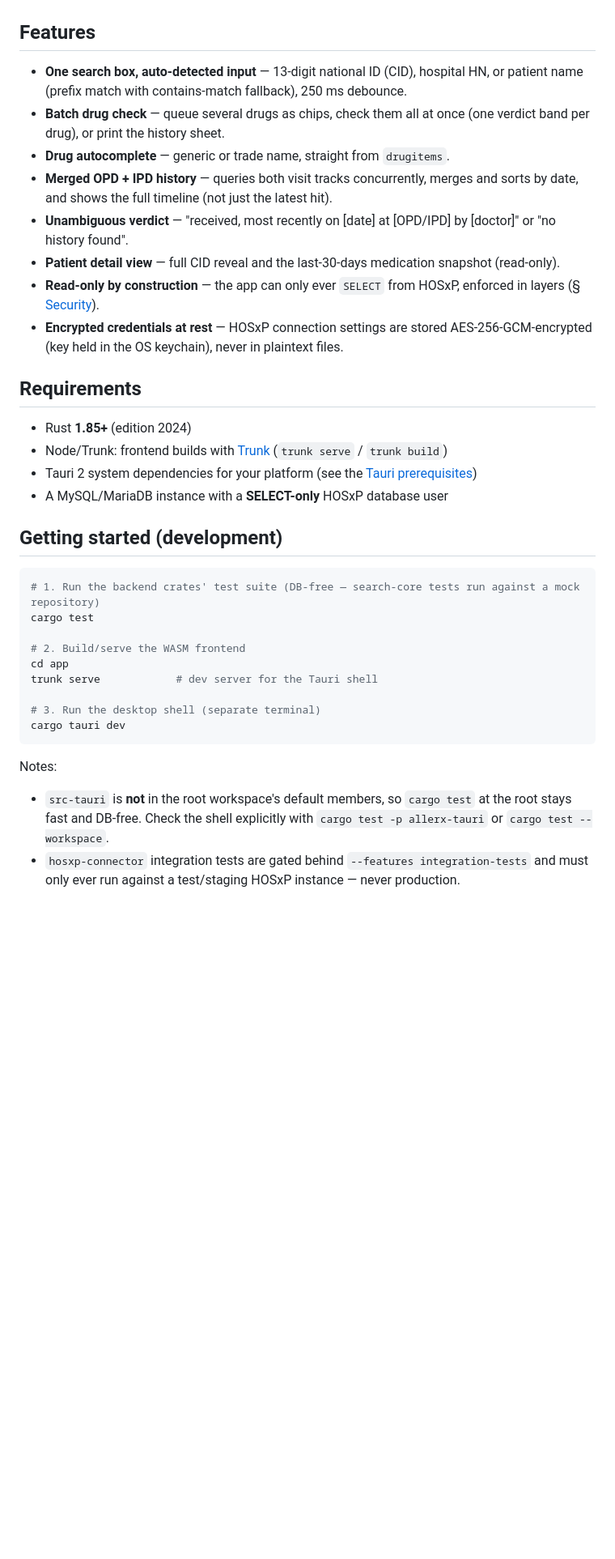
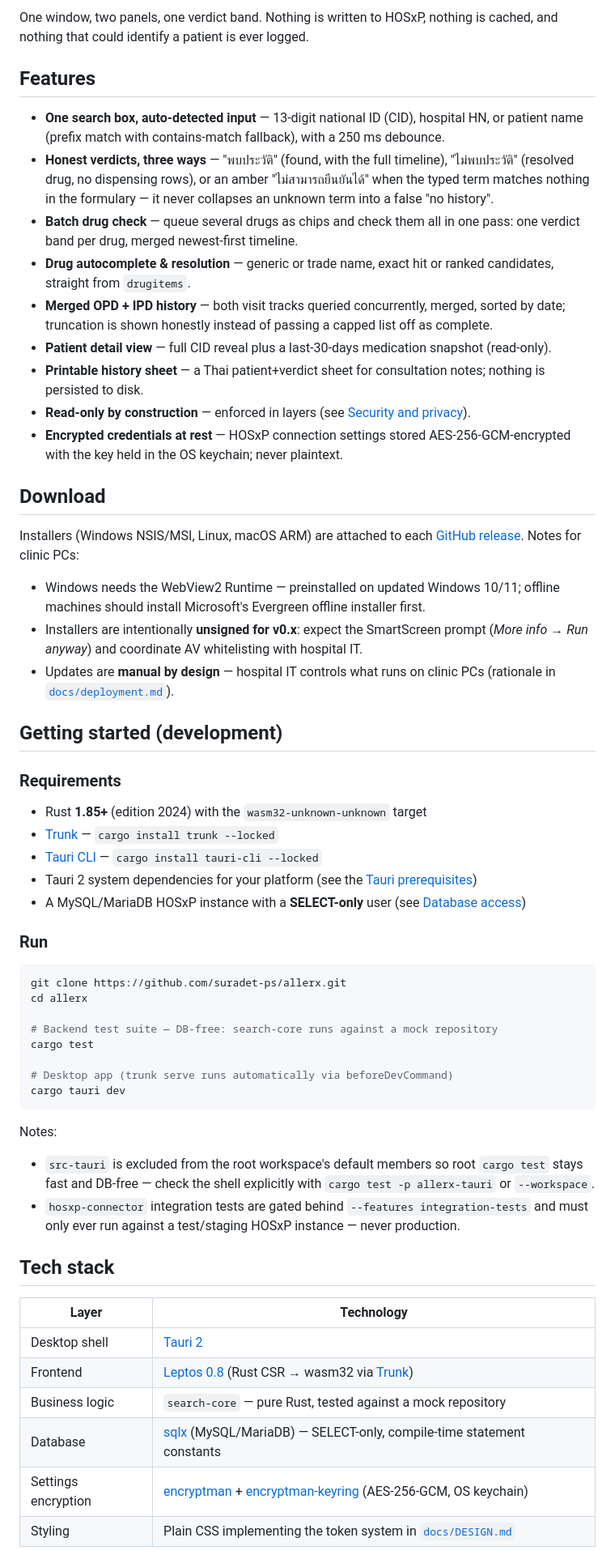
Before and after one commit to suradet-ps/allerx, a Markdown page: README.md, the part around one of its changes. Shown at 81% size. Rendered like a GitHub page; blank space fills up the shorter version.

````diff
--- a/README.md
+++ b/README.md
@@ -16,48 +28,88 @@ information needed for a delayed-reaction allergy assessment.
+One window, two panels, one verdict band. Nothing is written to HOSxP, nothing
+is cached, and nothing that could identify a patient is ever logged.
 
 ## Features
 
 - **One search box, auto-detected input** — 13-digit national ID (CID), hospital
-  HN, or patient name (prefix match with contains-match fallback), 250 ms debounce.
-- **Batch drug check** — queue several drugs as chips, check them all at once
-  (one verdict band per drug), or print the history sheet.
-- **Drug autocomplete** — generic or trade name, straight from `drugitems`.
-- **Merged OPD + IPD history** — queries both visit tracks concurrently, merges
-  and sorts by date, and shows the full timeline (not just the latest hit).
-- **Unambiguous verdict** — "received, most recently on [date] at [OPD/IPD] by
-  [doctor]" or "no history found".
-- **Patient detail view** — full CID reveal and the last-30-days medication
+  HN, or patient name (prefix match with contains-match fallback), with a
+  250 ms debounce.
+- **Honest verdicts, three ways** — "พบประวัติ" (found, with the full
+  timeline), "ไม่พบประวัติ" (resolved drug, no dispensing rows), or an amber
+  "ไม่สามารถยืนยันได้" when the typed term matches nothing in the formulary —
+  it never collapses an unknown term into a false "no history".
+- **Batch drug check** — queue several drugs as chips and check them all in one
+  pass: one verdict band per drug, merged newest-first timeline.
+- **Drug autocomplete & resolution** — generic or trade name, exact hit or
+  ranked candidates, straight from `drugitems`.
+- **Merged OPD + IPD history** — both visit tracks queried concurrently,
+  merged, sorted by date; truncation is shown honestly instead of passing a
+  capped list off as complete.
+- **Patient detail view** — full CID reveal plus a last-30-days medication
   snapshot (read-only).
-- **Read-only by construction** — the app can only ever `SELECT` from HOSxP,
-  enforced in layers (§ [Security](#security-and-privacy)).
-- **Encrypted credentials at rest** — HOSxP connection settings are stored
-  AES-256-GCM-encrypted (key held in the OS keychain), never in plaintext files.
+- **Printable history sheet** — a Thai patient+verdict sheet for consultation
+  notes; nothing is persisted to disk.
+- **Read-only by construction** — enforced in layers (see
+  [Security and privacy](#security-and-privacy)).
+- **Encrypted credentials at rest** — HOSxP connection settings stored
+  AES-256-GCM-encrypted with the key held in the OS keychain; never plaintext.
 
-## Requirements
+## Download
 
-- Rust **1.85+** (edition 2024)
-- Node/Trunk: frontend builds with [Trunk](https://trunkrs.dev) (`trunk serve` / `trunk build`)
-- Tauri 2 system dependencies for your platform (see the
-  [Tauri prerequisites](https://v2.tauri.app/start/prerequisites/))
-- A MySQL/MariaDB instance with a **SELECT-only** HOSxP database user
+Installers (Windows NSIS/MSI, Linux, macOS ARM) are attached to each
+[GitHub release](https://github.com/suradet-ps/allerx/releases). Notes for
+clinic PCs:
+
+- Windows needs the WebView2 Runtime — preinstalled on updated Windows 10/11;
+  offline machines should install Microsoft's Evergreen offline installer
+  first.
+- Installers are intentionally **unsigned for v0.x**: expect the SmartScreen
+  prompt (*More info → Run anyway*) and coordinate AV whitelisting with
+  hospital IT.
+- Updates are **manual by design** — hospital IT controls what runs on clinic
+  PCs (rationale in [`docs/deployment.md`](docs/deployment.md)).
 
 ## Getting started (development)
 
+### Requirements
+
+- Rust **1.85+** (edition 2024) with the `wasm32-unknown-unknown` target
+- [Trunk](https://trunkrs.dev) — `cargo install trunk --locked`
+- [Tauri CLI](https://tauri.app/start/) — `cargo install tauri-cli --locked`
+- Tauri 2 system dependencies for your platform (see the
+  [Tauri prerequisites](https://v2.tauri.app/start/prerequisites/))
+- A MySQL/MariaDB HOSxP instance with a **SELECT-only** user (see
+  [Database access](#database-access))
+
+### Run
+
 ```sh
-# 1. Run the backend crates' test suite (DB-free — search-core tests run against a mock repository)
+git clone https://github.com/suradet-ps/allerx.git
+cd allerx
+
+# Backend test suite — DB-free: search-core runs against a mock repository
 cargo test
 
-# 2. Build/serve the WASM frontend
-cd app
-trunk serve            # dev server for the Tauri shell
-
-# 3. Run the desktop shell (separate terminal)
+# Desktop app (trunk serve runs automatically via beforeDevCommand)
 cargo tauri dev
 ```
 
 Notes:
 
-- `src-tauri` is **not** in the root workspace's default members, so `cargo test`
-  at the root stays fast and DB-free. Check the shell explicitly with
-  `cargo test -p allerx-tauri` or `cargo test --workspace`.
-- `hosxp-connector` integration tests are gated behind `--features integration-tests`
-  and must only ever run against a test/staging HOSxP instance — never production.
+- `src-tauri` is excluded from the root workspace's default members so root
+  `cargo test` stays fast and DB-free — check the shell explicitly with
+  `cargo test -p allerx-tauri` or `--workspace`.
+- `hosxp-connector` integration tests are gated behind
+  `--features integration-tests` and must only ever run against a test/staging
+  HOSxP instance — never production.
+
+## Tech stack
+
+| Layer | Technology |
+|-------|-----------|
+| Desktop shell | [Tauri 2](https://tauri.app/) |
+| Frontend | [Leptos 0.8](https://leptos.dev/) (Rust CSR → wasm32 via [Trunk](https://trunkrs.dev)) |
+| Business logic | `search-core` — pure Rust, tested against a mock repository |
+| Database | [sqlx](https://github.com/launchbadge/sqlx) (MySQL/MariaDB) — SELECT-only, compile-time statement constants |
+| Settings encryption | [encryptman](https://github.com/suradet-ps/encryptman) + [encryptman-keyring](https://github.com/suradet-ps/encryptman-keyring) (AES-256-GCM, OS keychain) |
+| Styling | Plain CSS implementing the token system in [`docs/DESIGN.md`](docs/DESIGN.md) |
+
````
Also changed, not shown: other parts of README.md (+81 -43 lines).
